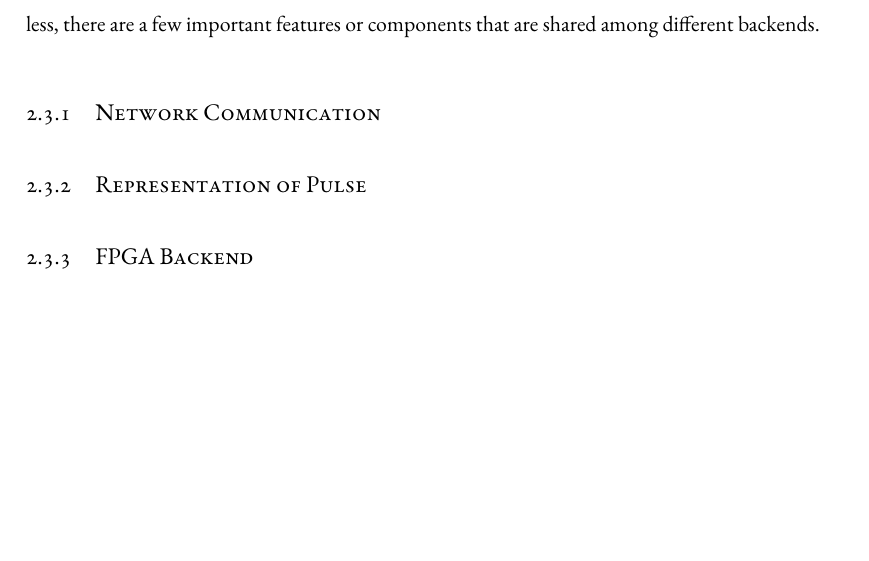
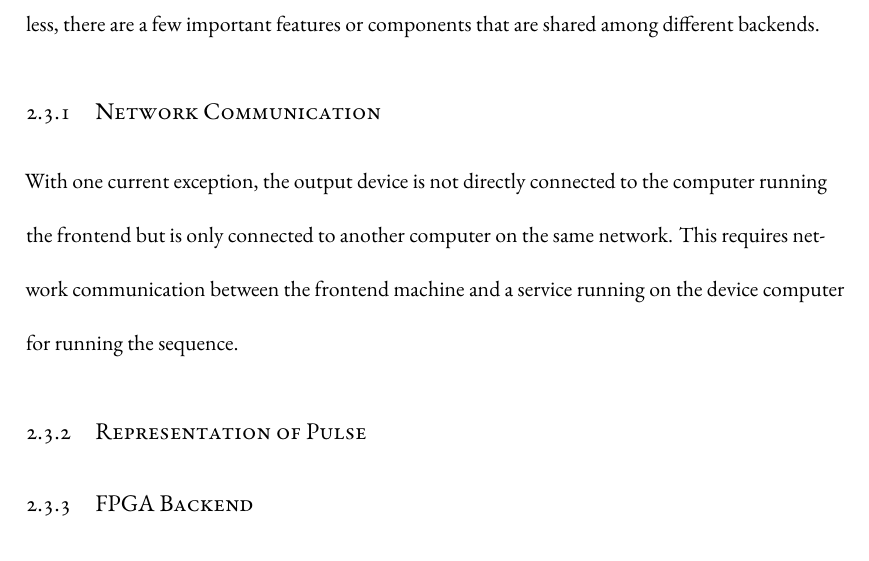
Before and after one commit to yuyichao/grad-thesis, a LaTeX thesis (dissertation.tex, which reads chapters/computer-control.tex): part of page 19 of 98 before the commit and part of page 19 of 99 after it, cut so that both start at the same text, the shorter picture padded with empty space. Compiled offline with XeLaTeX.

Commit message:
[computer-control] backend: network intro

```diff
--- a/chapters/computer-control.tex
+++ b/chapters/computer-control.tex
@@ -266,6 +266,11 @@ Nevertheless, there are a few important features or components that are shared a
 different backends.
 
 \subsection{Network Communication}
+With one current exception, the output device is not directly connected to
+the computer running the frontend but is only connected to another computer
+on the same network.
+This requires network communication between the frontend machine and
+a service running on the device computer for running the sequence.
 
 \subsection{Representation of Pulse}
 
```
Also changed, not shown: dissertation.pdf.
